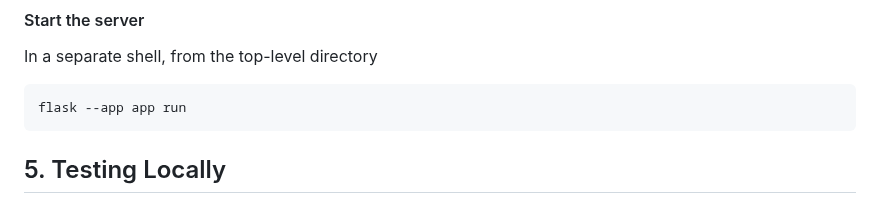
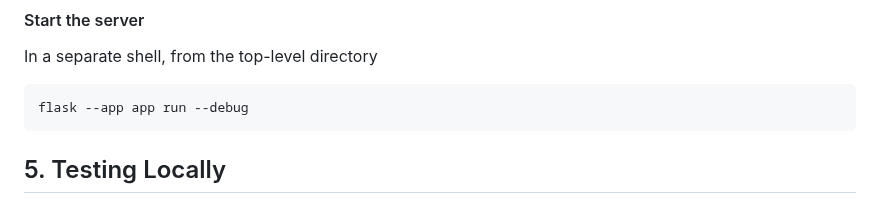
Before and after one commit to wikispeedruns/wikipedia-speedruns, a Markdown page: README.md, the part around the change. Rendered like a GitHub page.

Commit message:
add 'debug' to the flask command

````diff
--- a/README.md
+++ b/README.md
@@ -115,7 +115,7 @@ npm run start
 In a separate shell, from the top-level directory
 
 ```
-flask --app app run
+flask --app app run --debug
 ```
 
 ## 5. Testing Locally
````
